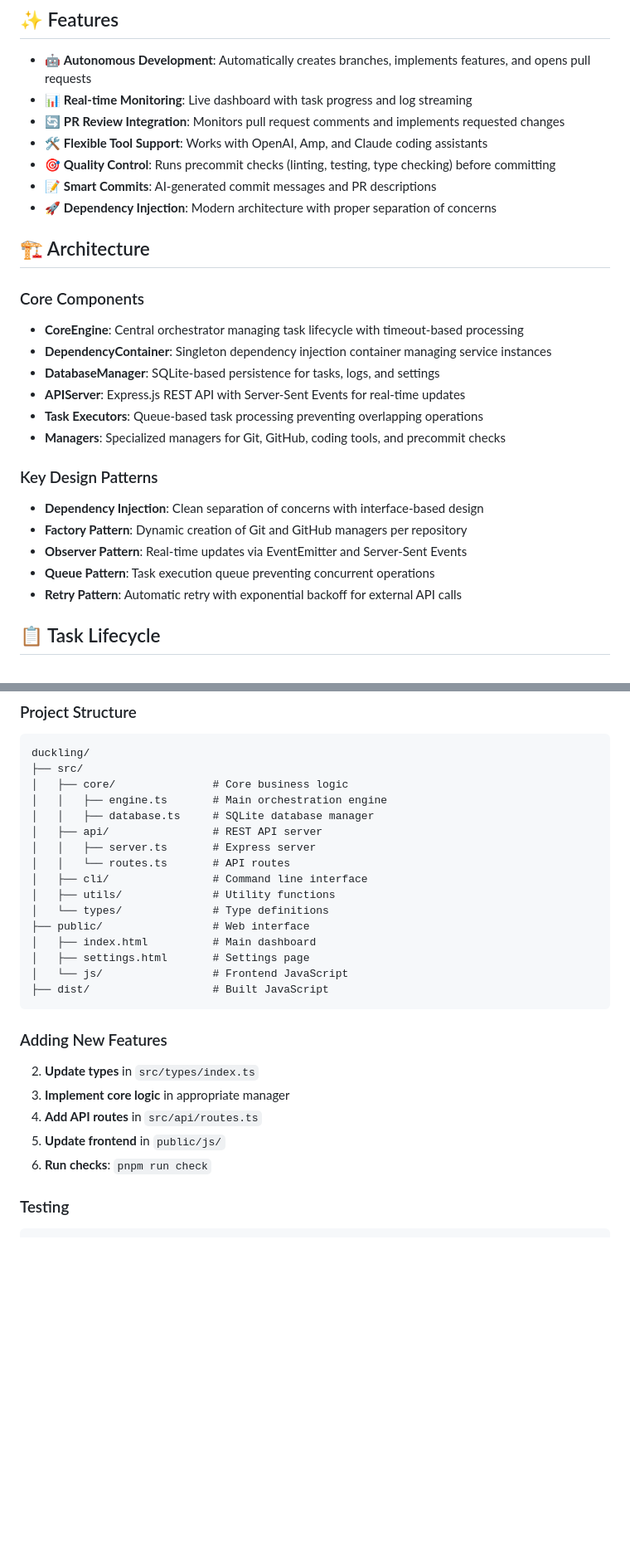
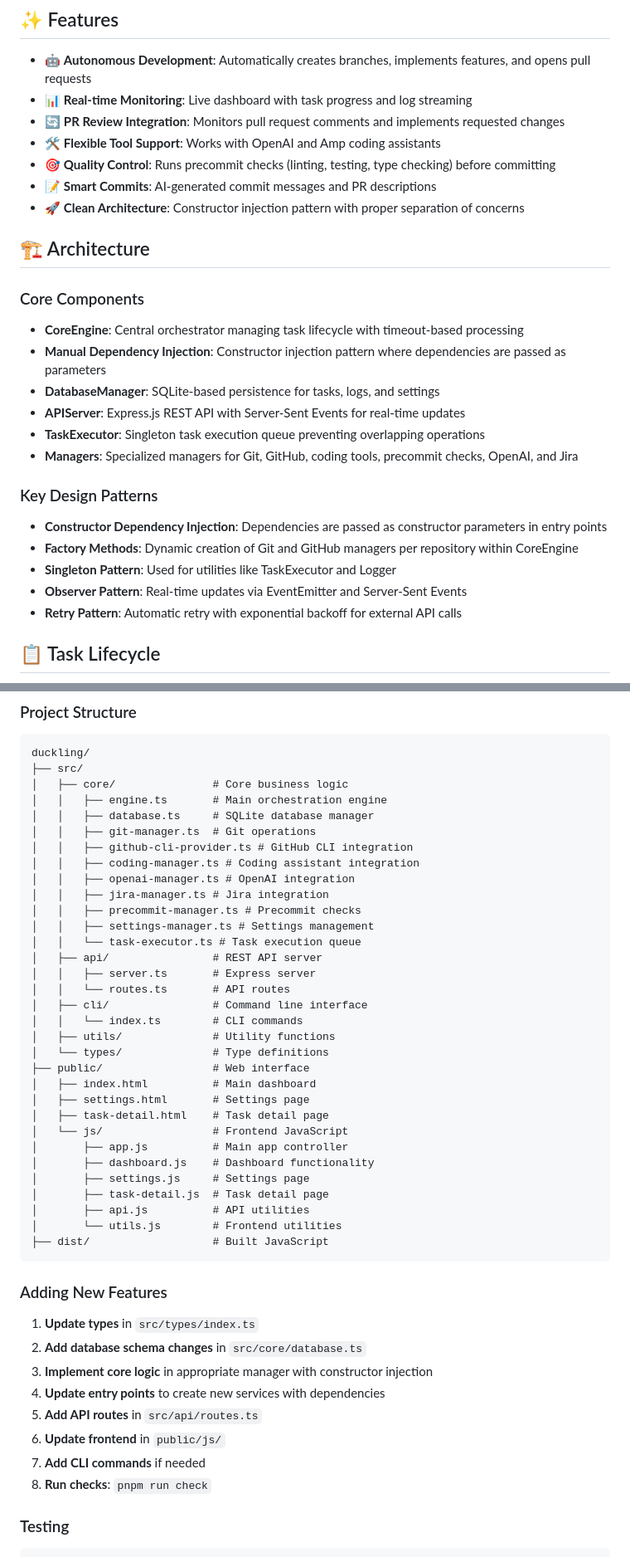
Before and after one commit to Haizzz/duckling, a Markdown page: README.md, 2 parts joined by grey strips. Shown at 83% size. Rendered like a GitHub page; blank space fills up the shorter version.

Commit message:
Update AGENT.md and README.md for code changes [quack]

````diff
--- a/README.md
+++ b/README.md
@@ -59,28 +59,28 @@
 - 🤖 **Autonomous Development**: Automatically creates branches, implements features, and opens pull requests
 - 📊 **Real-time Monitoring**: Live dashboard with task progress and log streaming
 - 🔄 **PR Review Integration**: Monitors pull request comments and implements requested changes
-- 🛠️ **Flexible Tool Support**: Works with OpenAI, Amp, and Claude coding assistants
+- 🛠️ **Flexible Tool Support**: Works with OpenAI and Amp coding assistants
 - 🎯 **Quality Control**: Runs precommit checks (linting, testing, type checking) before committing
 - 📝 **Smart Commits**: AI-generated commit messages and PR descriptions
-- 🚀 **Dependency Injection**: Modern architecture with proper separation of concerns
+- 🚀 **Clean Architecture**: Constructor injection pattern with proper separation of concerns
 
 ## 🏗️ Architecture
 
 ### Core Components
 
 - **CoreEngine**: Central orchestrator managing task lifecycle with timeout-based processing
-- **DependencyContainer**: Singleton dependency injection container managing service instances
+- **Manual Dependency Injection**: Constructor injection pattern where dependencies are passed as parameters
 - **DatabaseManager**: SQLite-based persistence for tasks, logs, and settings
 - **APIServer**: Express.js REST API with Server-Sent Events for real-time updates
-- **Task Executors**: Queue-based task processing preventing overlapping operations
-- **Managers**: Specialized managers for Git, GitHub, coding tools, and precommit checks
+- **TaskExecutor**: Singleton task execution queue preventing overlapping operations
+- **Managers**: Specialized managers for Git, GitHub, coding tools, precommit checks, OpenAI, and Jira
 
 ### Key Design Patterns
 
-- **Dependency Injection**: Clean separation of concerns with interface-based design
-- **Factory Pattern**: Dynamic creation of Git and GitHub managers per repository
+- **Constructor Dependency Injection**: Dependencies are passed as constructor parameters in entry points
+- **Factory Methods**: Dynamic creation of Git and GitHub managers per repository within CoreEngine
+- **Singleton Pattern**: Used for utilities like TaskExecutor and Logger
 - **Observer Pattern**: Real-time updates via EventEmitter and Server-Sent Events
-- **Queue Pattern**: Task execution queue preventing concurrent operations
 - **Retry Pattern**: Automatic retry with exponential backoff for external API calls
 
 ## 📋 Task Lifecycle
@@ -244,26 +244,45 @@ duckling/
 │   ├── core/               # Core business logic
 │   │   ├── engine.ts       # Main orchestration engine
 │   │   ├── database.ts     # SQLite database manager
+│   │   ├── git-manager.ts  # Git operations
+│   │   ├── github-cli-provider.ts # GitHub CLI integration
+│   │   ├── coding-manager.ts # Coding assistant integration
+│   │   ├── openai-manager.ts # OpenAI integration
+│   │   ├── jira-manager.ts # Jira integration
+│   │   ├── precommit-manager.ts # Precommit checks
+│   │   ├── settings-manager.ts # Settings management
+│   │   └── task-executor.ts # Task execution queue
 │   ├── api/                # REST API server
 │   │   ├── server.ts       # Express server
 │   │   └── routes.ts       # API routes
 │   ├── cli/                # Command line interface
+│   │   └── index.ts        # CLI commands
 │   ├── utils/              # Utility functions
 │   └── types/              # Type definitions
 ├── public/                 # Web interface
 │   ├── index.html          # Main dashboard
 │   ├── settings.html       # Settings page
+│   ├── task-detail.html    # Task detail page
 │   └── js/                 # Frontend JavaScript
+│       ├── app.js          # Main app controller
+│       ├── dashboard.js    # Dashboard functionality
+│       ├── settings.js     # Settings page
+│       ├── task-detail.js  # Task detail page
+│       ├── api.js          # API utilities
+│       └── utils.js        # Frontend utilities
 ├── dist/                   # Built JavaScript
 ```
 
 ### Adding New Features
 
-2. **Update types** in `src/types/index.ts`
-3. **Implement core logic** in appropriate manager
-4. **Add API routes** in `src/api/routes.ts`
-5. **Update frontend** in `public/js/`
-6. **Run checks**: `pnpm run check`
+1. **Update types** in `src/types/index.ts`
+2. **Add database schema changes** in `src/core/database.ts`
+3. **Implement core logic** in appropriate manager with constructor injection
+4. **Update entry points** to create new services with dependencies
+5. **Add API routes** in `src/api/routes.ts`
+6. **Update frontend** in `public/js/`
+7. **Add CLI commands** if needed
+8. **Run checks**: `pnpm run check`
 
 ### Testing
 
````
Also changed, not shown: AGENT.md (+7 -6 lines).
